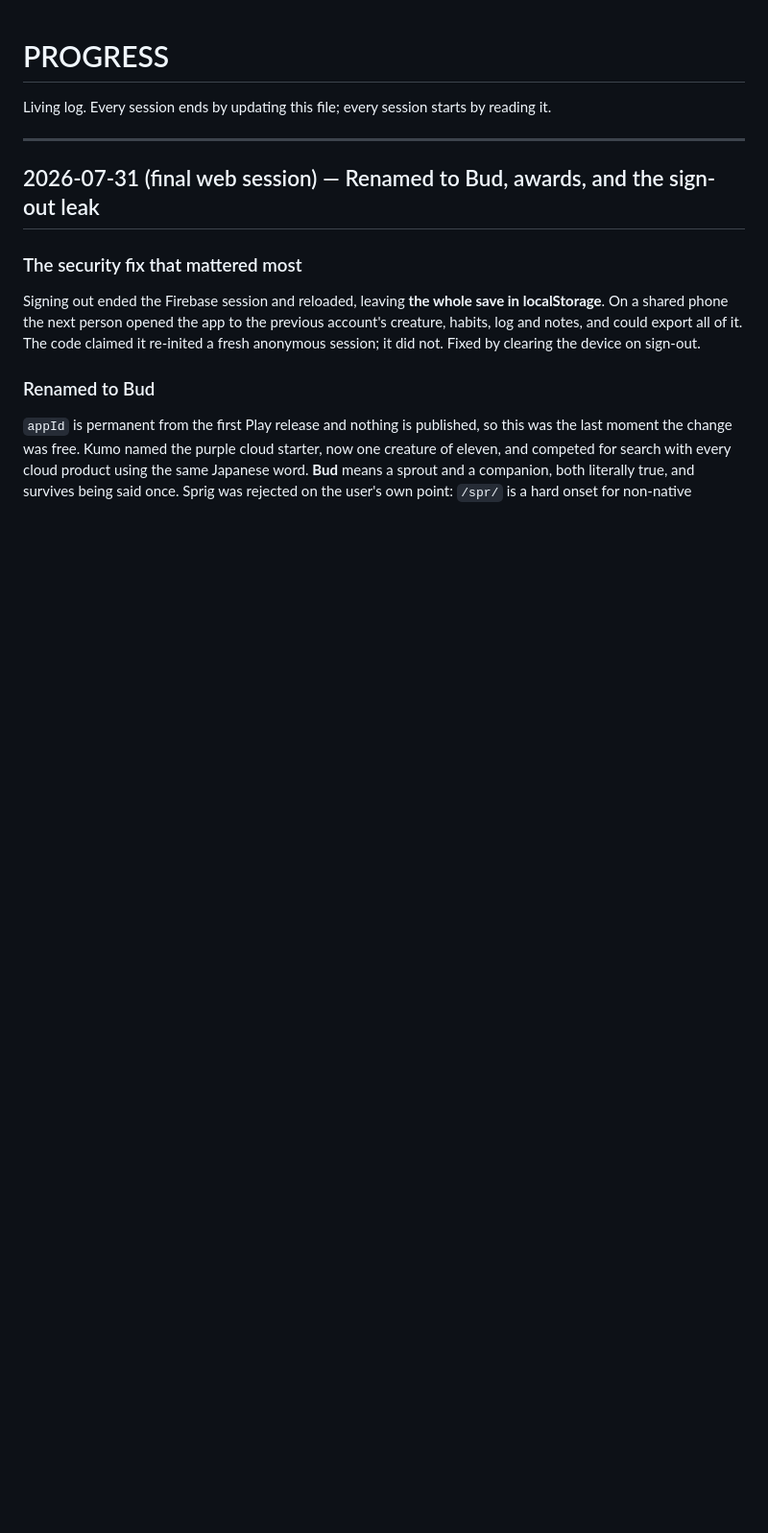
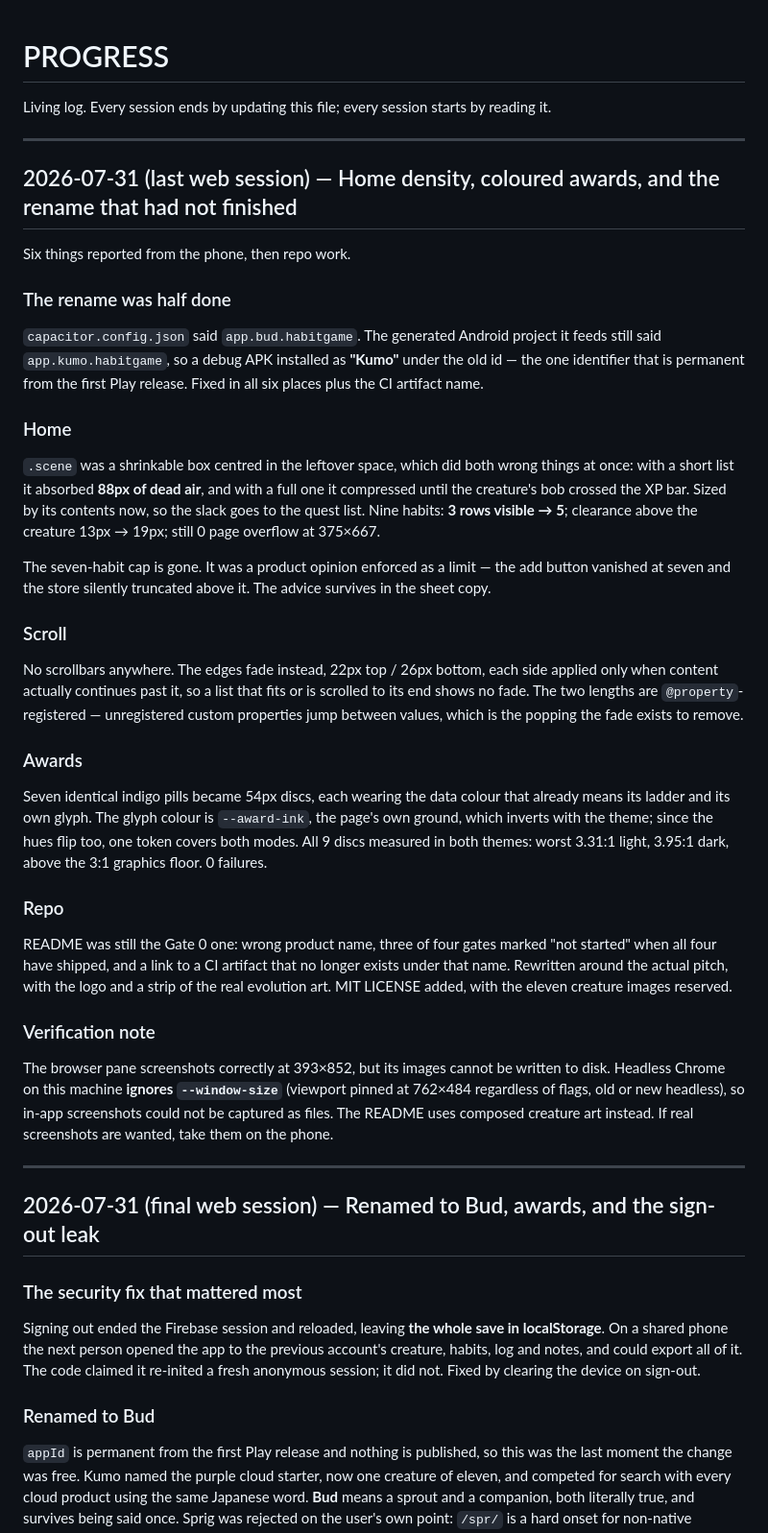
Before and after one commit to kandulanikhilvarma/habit-game, a Markdown page: docs/PROGRESS.md, the part around the change. Shown at 96% size. GitHub-like rendering; blank space fills up the shorter version.

Commit message:
Log the density, awards and repo session

```diff
--- a/docs/PROGRESS.md
+++ b/docs/PROGRESS.md
@@ -1,6 +1,51 @@
 # PROGRESS
 
 Living log. Every session ends by updating this file; every session starts by reading it.
+
+---
+
+## 2026-07-31 (last web session) — Home density, coloured awards, and the rename that had not finished
+
+Six things reported from the phone, then repo work.
+
+### The rename was half done
+`capacitor.config.json` said `app.bud.habitgame`. The generated Android project it feeds still said
+`app.kumo.habitgame`, so a debug APK installed as **"Kumo"** under the old id — the one identifier
+that is permanent from the first Play release. Fixed in all six places plus the CI artifact name.
+
+### Home
+`.scene` was a shrinkable box centred in the leftover space, which did both wrong things at once:
+with a short list it absorbed **88px of dead air**, and with a full one it compressed until the
+creature's bob crossed the XP bar. Sized by its contents now, so the slack goes to the quest list.
+Nine habits: **3 rows visible → 5**; clearance above the creature 13px → 19px; still 0 page overflow
+at 375×667.
+
+The seven-habit cap is gone. It was a product opinion enforced as a limit — the add button vanished
+at seven and the store silently truncated above it. The advice survives in the sheet copy.
+
+### Scroll
+No scrollbars anywhere. The edges fade instead, 22px top / 26px bottom, each side applied only when
+content actually continues past it, so a list that fits or is scrolled to its end shows no fade. The
+two lengths are `@property`-registered — unregistered custom properties jump between values, which
+is the popping the fade exists to remove.
+
+### Awards
+Seven identical indigo pills became 54px discs, each wearing the data colour that already means its
+ladder and its own glyph. The glyph colour is `--award-ink`, the page's own ground, which inverts
+with the theme; since the hues flip too, one token covers both modes. All 9 discs measured in both
+themes: worst 3.31:1 light, 3.95:1 dark, above the 3:1 graphics floor. 0 failures.
+
+### Repo
+README was still the Gate 0 one: wrong product name, three of four gates marked "not started" when
+all four have shipped, and a link to a CI artifact that no longer exists under that name. Rewritten
+around the actual pitch, with the logo and a strip of the real evolution art. MIT LICENSE added,
+with the eleven creature images reserved.
+
+### Verification note
+The browser pane screenshots correctly at 393×852, but its images cannot be written to disk. Headless
+Chrome on this machine **ignores `--window-size`** (viewport pinned at 762×484 regardless of flags,
+old or new headless), so in-app screenshots could not be captured as files. The README uses composed
+creature art instead. If real screenshots are wanted, take them on the phone.
 
 ---
 
```
